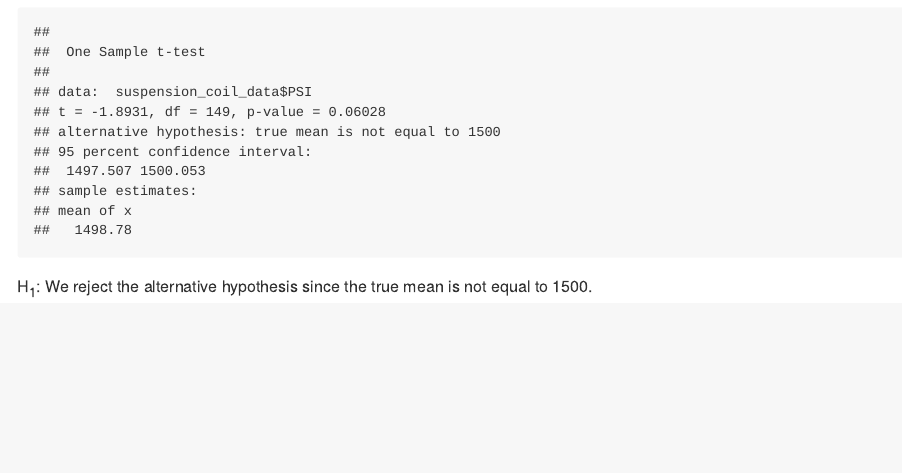
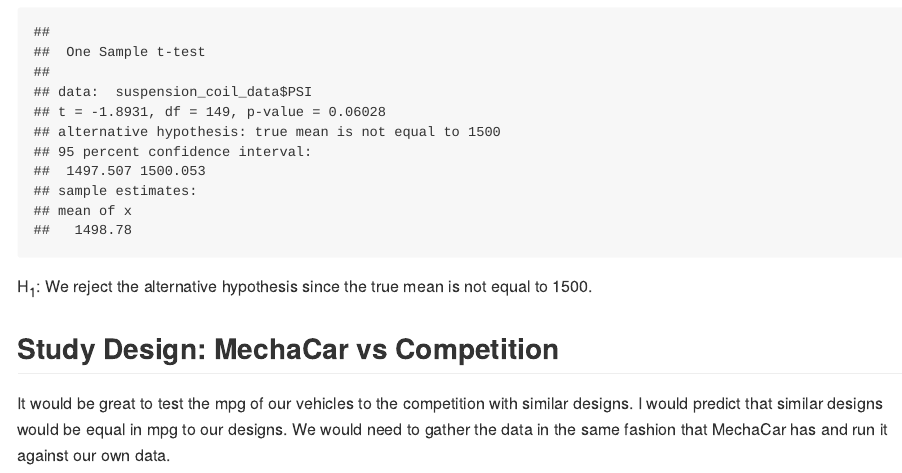
Before and after one commit to mattdharmon/MechaCar_Statistical_Analysis, an R Markdown document (README.rmd): the page in a window 1100 px wide, from 1290 px down. The pictures show the output file README.md that the author committed with the source, drawn offline in the style of GitHub.

Commit message:
Deliverable 4.

````diff
--- a/README.rmd
+++ b/README.rmd
@@ -61,3 +61,9 @@
 ```
 
 H<sub>1</sub>: We reject the alternative hypothesis since the true mean is not equal to 1500.
+
+## Study Design: MechaCar vs Competition
+
+It would be great to test the mpg of our vehicles to the competition with similar designs.
+I would predict that similar designs would be equal in mpg to our designs.
+We would need to gather the data in the same fashion that MechaCar has and run it against our own data.
````
Also changed, not shown: README.md.
